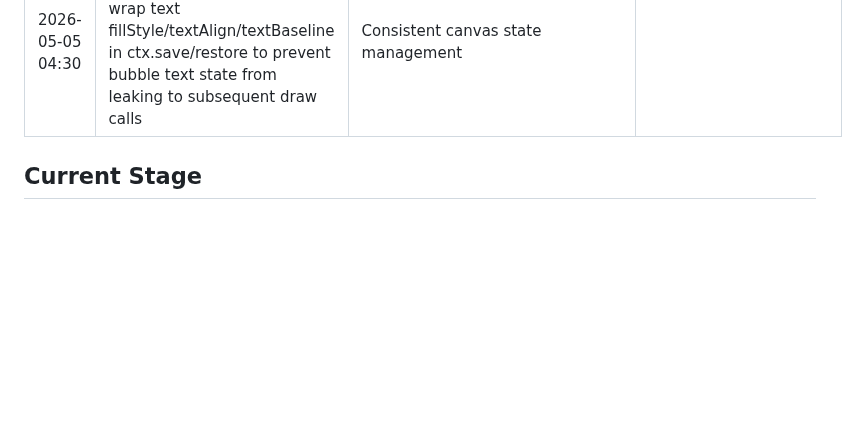
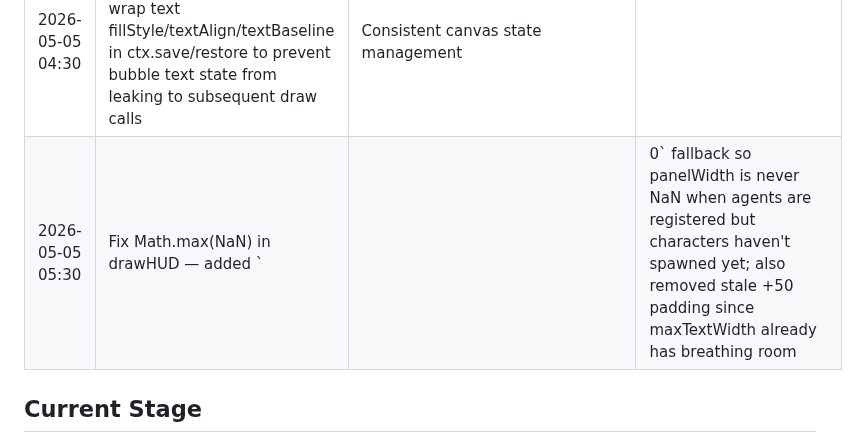
Before and after one commit to 4th-engineer/pixelpilot, a Markdown page: .evolution/log.md, the part around the change. Drawn GitHub-style; blank space fills up the shorter version.

```diff
--- a/.evolution/log.md
+++ b/.evolution/log.md
@@ -50,6 +50,7 @@
 | 2026-05-05 02:30 | pixelpilot | Remove unused speedX from particle system — speedX was set in _spawn() but never used since horizontal drift comes from sine wave via phase; removes dead field and unused update line | Clean code, leaner particle objects |
 | 2026-05-05 03:30 | pixelpilot | Isolate floor/wall tile rendering in map.js — floor loop sets ctx.fillStyle/strokeStyle for walls and meeting room tiles but never restored; now wrapped in ctx.save/restore() to prevent style leaks into desk/door/plant renders | Consistent canvas state management, rendering fix |
 | 2026-05-05 04:30 | Isolate bubble text canvas state in renderBubble() — wrap text fillStyle/textAlign/textBaseline in ctx.save/restore to prevent bubble text state from leaking to subsequent draw calls | Consistent canvas state management |
+| 2026-05-05 05:30 | Fix Math.max(NaN) in drawHUD — added `|| 0` fallback so panelWidth is never NaN when agents are registered but characters haven't spawned yet; also removed stale +50 padding since maxTextWidth already has breathing room | HUD rendering stability |
 
 ## Current Stage
 - Server running at port 7777
```
Also changed, not shown: README.md (+2 -1 lines).
